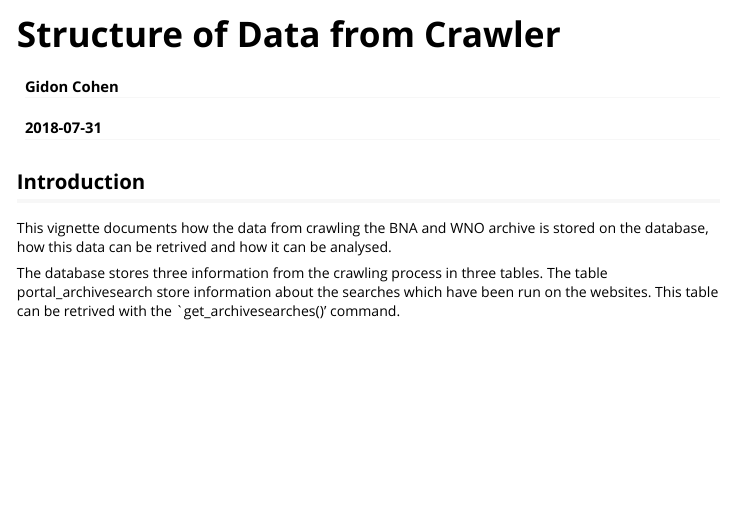
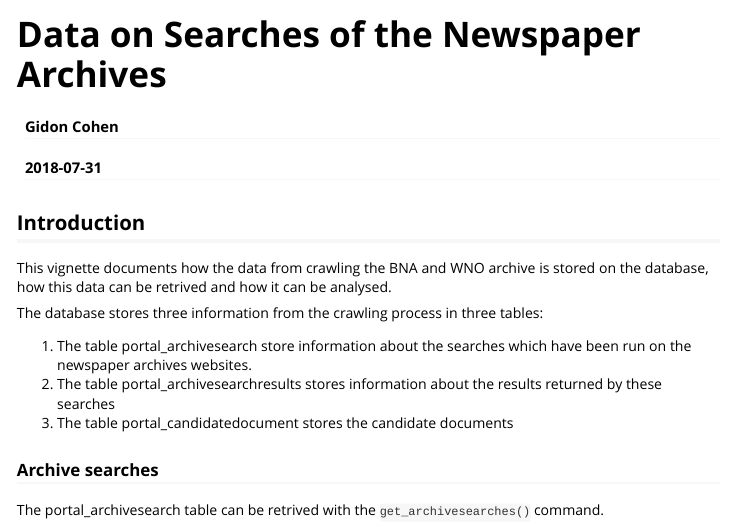
Before and after one commit to gidonc/durhamevp, an R Markdown document (vignettes/search_data_structures.Rmd): the page in a window 1100 px wide, from its top. Rendered offline with R 4.5, knitr and Pandoc, with nearby package versions; some code elsewhere in the file could not run offline; long lines of code are wrapped.

Commit message:
Vignette writing (small update)

```diff
--- a/vignettes/search_data_structures.Rmd
+++ b/vignettes/search_data_structures.Rmd
@@ -1,10 +1,10 @@
 ---
-title: "Structure of Data from Crawler"
+title: "Data on Searches of the Newspaper Archives"
 author: "Gidon Cohen"
 date: "`r Sys.Date()`"
 output: rmarkdown::html_vignette
 vignette: >
-  %\VignetteIndexEntry{Structure of Data from Crawler}
+  %\VignetteIndexEntry{Data on Searches of the Newspaper Archives}
   %\VignetteEngine{knitr::rmarkdown}
   %\VignetteEncoding{UTF-8}
 ---
@@ -21,4 +21,13 @@ library(durhamevp)
 
 This vignette documents how the data from crawling the BNA and WNO archive is stored on the database, how this data can be retrived and how it can be analysed.
 
-The database stores three information from the crawling process in three tables. The table portal\_archivesearch store information about the searches which have been run on the websites. This table can be retrived with the `get_archivesearches()' command.
+The database stores three information from the crawling process in three tables:
+
+  1.  The table portal\_archivesearch store information about the searches which have been run on the newspaper archives websites.
+  2.  The table portal\_archivesearchresults stores information about the results returned by these searches
+  3.  The table portal\_candidatedocument stores the candidate documents
+
+
+### Archive searches
+
+The portal\_archivesearch table can be retrived with the `get_archivesearches()` command.
```
Also changed, not shown: vignettes/search_data_structures.Rmd (21 more changed lines).
